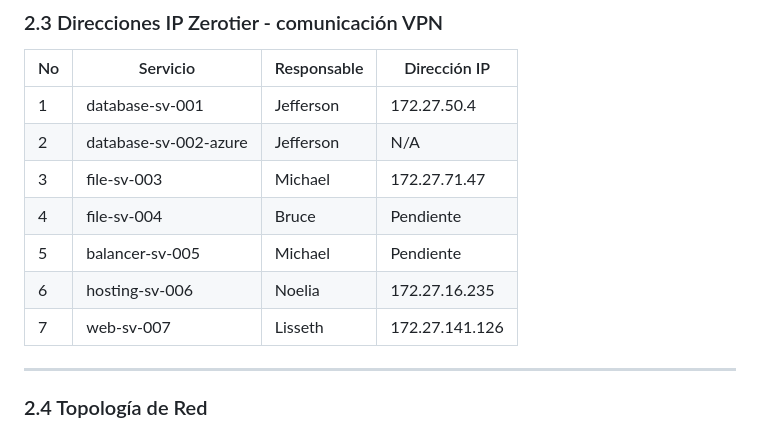
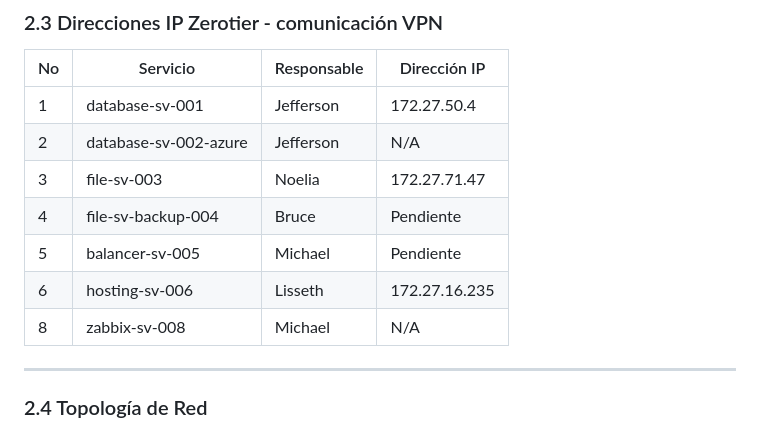
Before and after one commit to jeffersonmejia/host-shield-sv, a Markdown page: README.md, the part around the change. Rendered like a GitHub page.

```diff
--- a/README.md
+++ b/README.md
@@ -50,11 +50,11 @@ La red implementa una **topología estrella** conectando los servidores mediante
 | --- | --------------------- | ----------- | --------------- |
 | 1   | database-sv-001       | Jefferson   | 172.27.50.4     |
 | 2   | database-sv-002-azure | Jefferson   | N/A             |
-| 3   | file-sv-003           | Michael     | 172.27.71.47    |
-| 4   | file-sv-004           | Bruce       | Pendiente       |
+| 3   | file-sv-003           | Noelia      | 172.27.71.47    |
+| 4   | file-sv-backup-004    | Bruce       | Pendiente       |
 | 5   | balancer-sv-005       | Michael     | Pendiente       |
-| 6   | hosting-sv-006        | Noelia      | 172.27.16.235   |
-| 7   | web-sv-007            | Lisseth     | 172.27.141.126  |
+| 6   | hosting-sv-006        | Lisseth     | 172.27.16.235   |
+| 8   | zabbix-sv-008         | Michael     | N/A             |
 
 
 ---
```
